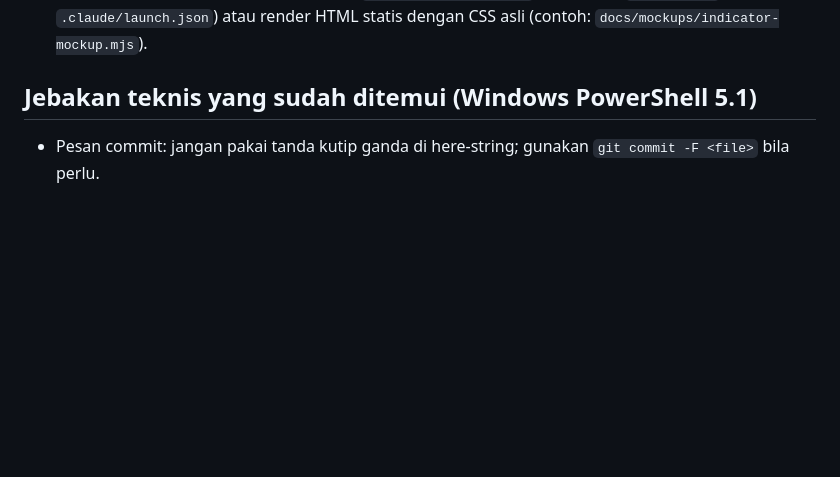
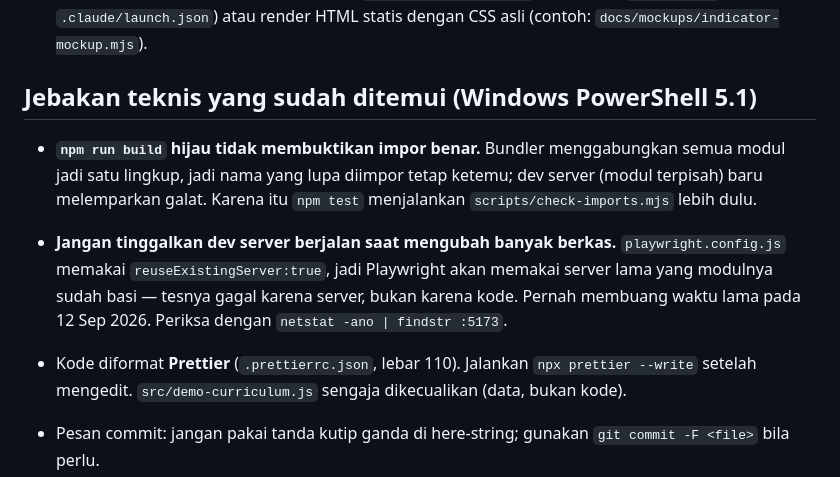
Before and after one commit to parentingtangguh-png/bimbelmanajerai, a Markdown page: CLAUDE.md, the part around the change. Rendered like a GitHub page; blank space fills up the shorter version.

Commit message:
docs: record two traps that cost time today
A green build does not prove the imports are right, because the bundler
hoists every module into one scope. And Playwright reuses an already
running dev server, so a server left over from an earlier edit reports
failures that have nothing to do with the code -- which sent me down a
wrong diagnosis for a while today.

Co-Authored-By: Claude Opus 5 <noreply@anthropic.com>

```diff
--- a/CLAUDE.md
+++ b/CLAUDE.md
@@ -33,6 +33,10 @@ Baca file ini dulu sebelum mengubah apa pun. Pengguna (pemilik bimbel) berkomuni
 - Skrip screenshot Playwright headless ke `http://localhost:5173` (dev server `npm run dev`, konfigurasi `.claude/launch.json`) atau render HTML statis dengan CSS asli (contoh: `docs/mockups/indicator-mockup.mjs`).
 
 ## Jebakan teknis yang sudah ditemui (Windows PowerShell 5.1)
+- **`npm run build` hijau tidak membuktikan impor benar.** Bundler menggabungkan semua modul jadi satu lingkup, jadi nama yang lupa diimpor tetap ketemu; dev server (modul terpisah) baru melemparkan galat. Karena itu `npm test` menjalankan `scripts/check-imports.mjs` lebih dulu.
+- **Jangan tinggalkan dev server berjalan saat mengubah banyak berkas.** `playwright.config.js` memakai `reuseExistingServer:true`, jadi Playwright akan memakai server lama yang modulnya sudah basi — tesnya gagal karena server, bukan karena kode. Pernah membuang waktu lama pada 12 Sep 2026. Periksa dengan `netstat -ano | findstr :5173`.
+- Kode diformat **Prettier** (`.prettierrc.json`, lebar 110). Jalankan `npx prettier --write` setelah mengedit. `src/demo-curriculum.js` sengaja dikecualikan (data, bukan kode).
+
 - Pesan commit: jangan pakai tanda kutip ganda di here-string; gunakan `git commit -F <file>` bila perlu.
 - `supabase db query` dengan SQL multi-baris sampai kosong → tulis SQL dalam **satu baris**. Multi-statement hanya mengembalikan hasil terakhir.
 - Pernah muncul byte NUL di `main.js` akibat edit; setelah edit besar cek: `$b=[IO.File]::ReadAllBytes('src/main.js'); @($b | ? {$_ -eq 0}).Count` harus 0. Untuk mengganti baris sangat panjang, pakai skrip Node dengan penanda awal/akhir.
```
